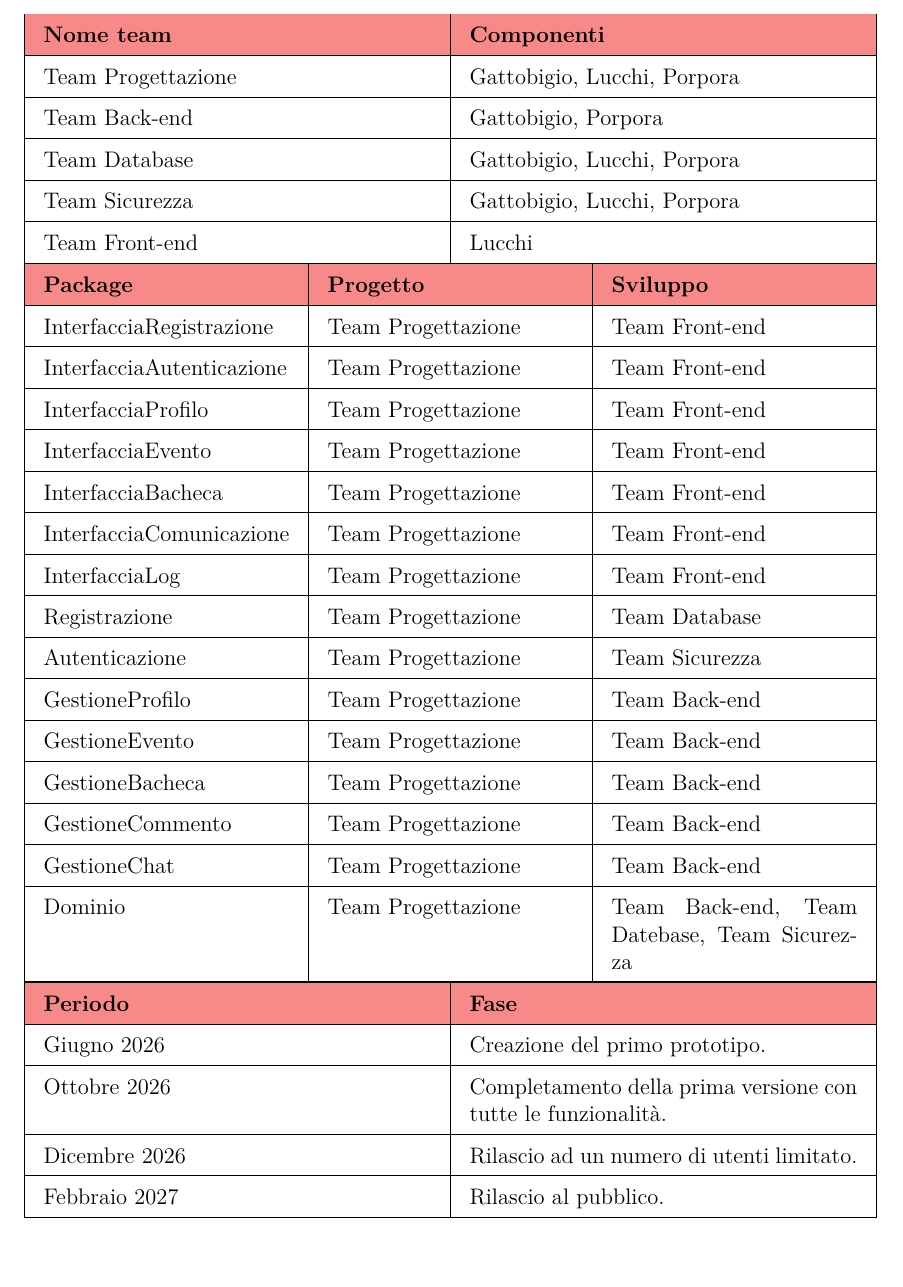
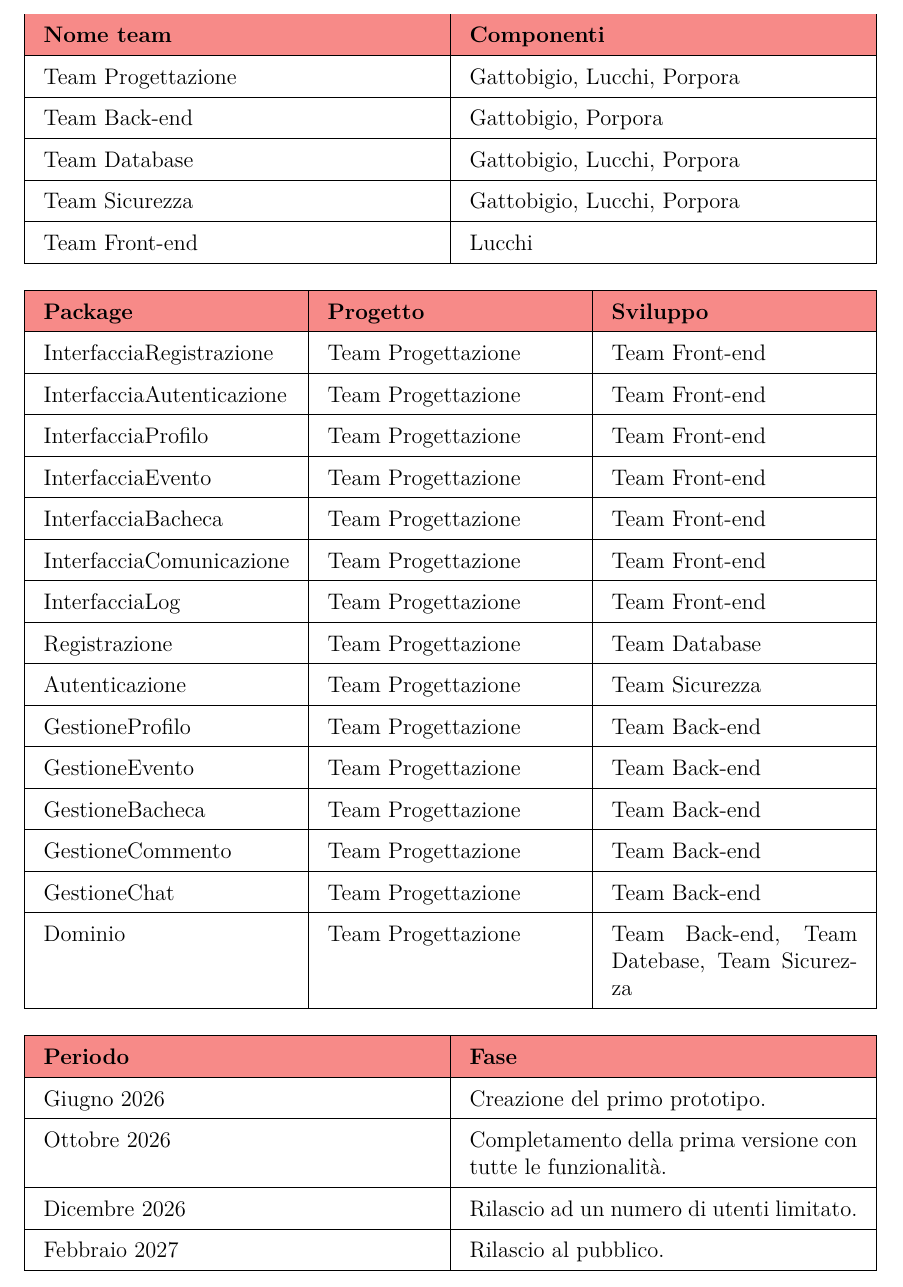
Before and after one commit to federicoporpora/studyLink, a LaTeX document (latex/studyLink.tex): part of page 64 of 76, cut so that both start at the same text. Compiled offline with pdfLaTeX.

Commit message:
aggiunto spazio tra le tabelle

```diff
--- a/latex/studyLink.tex
+++ b/latex/studyLink.tex
@@ -1727,7 +1727,7 @@ In figura è presentato un diagramma di sequenza che mostra l'interazione tra i
     Team Sicurezza & Gattobigio, Lucchi, Porpora \\ \hline
     Team Front-end & Lucchi \\ \hline
 \end{tabularx}
-
+\vspace{0.5cm}
 \begin{tabularx}{\textwidth}{|X|X|X|}
     \hline
     \rowcolor{studyColor} \textbf{Package} & \textbf{Progetto} & \textbf{Sviluppo} \\ \hline
@@ -1749,7 +1749,7 @@ In figura è presentato un diagramma di sequenza che mostra l'interazione tra i
     Dominio & Team Progettazione & Team Back-end, Team Datebase, Team Sicurezza \\ \hline
 
 \end{tabularx}
-
+\vspace{0.5cm}
 \begin{tabularx}{\textwidth}{|X|X|}
     \hline
     \rowcolor{studyColor} \textbf{Periodo} & \textbf{Fase} \\ \hline
```
Also changed, not shown: studyLink.pdf.
